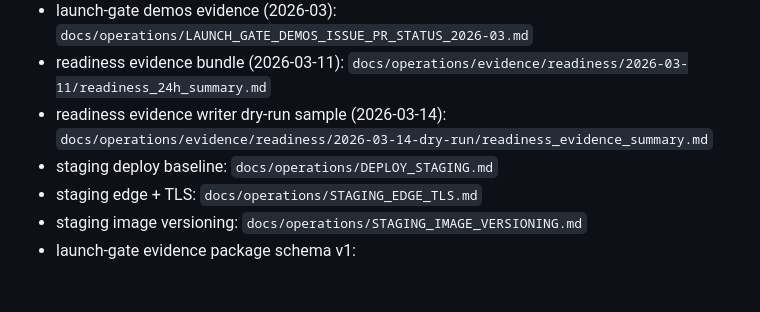
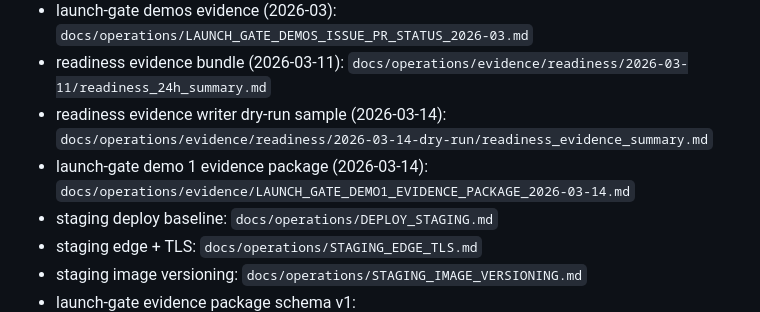
Before and after one commit to BoilerHAUS/moltch, a Markdown page: docs/README.md, the part around the change. GitHub-like rendering; blank space fills up the shorter version.

Commit message:
docs: add launch-gate demo 1 evidence bundle (closes #98)

```diff
--- a/docs/README.md
+++ b/docs/README.md
@@ -51,6 +51,7 @@ Provide one navigation hub for product, governance, operations, and contribution
 - launch-gate demos evidence (2026-03): `docs/operations/LAUNCH_GATE_DEMOS_ISSUE_PR_STATUS_2026-03.md`
 - readiness evidence bundle (2026-03-11): `docs/operations/evidence/readiness/2026-03-11/readiness_24h_summary.md`
 - readiness evidence writer dry-run sample (2026-03-14): `docs/operations/evidence/readiness/2026-03-14-dry-run/readiness_evidence_summary.md`
+- launch-gate demo 1 evidence package (2026-03-14): `docs/operations/evidence/LAUNCH_GATE_DEMO1_EVIDENCE_PACKAGE_2026-03-14.md`
 - staging deploy baseline: `docs/operations/DEPLOY_STAGING.md`
 - staging edge + TLS: `docs/operations/STAGING_EDGE_TLS.md`
 - staging image versioning: `docs/operations/STAGING_IMAGE_VERSIONING.md`
```
Also changed, not shown: 1 other file.
